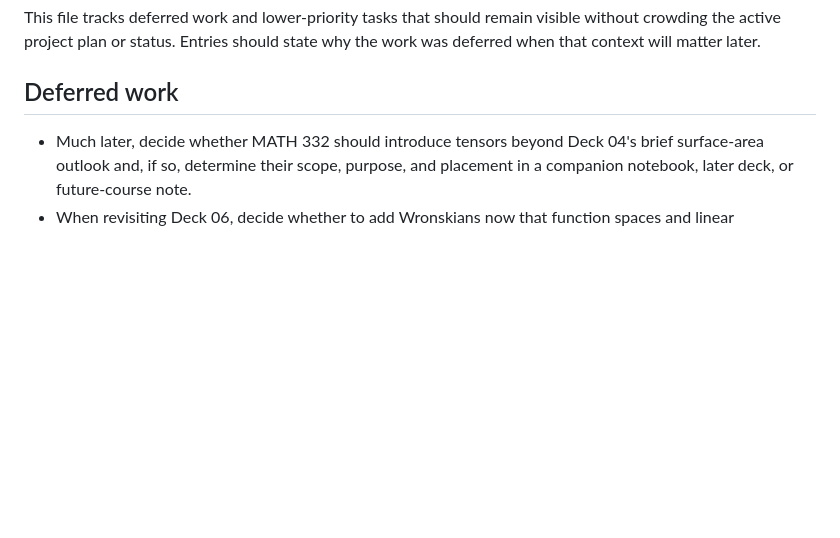
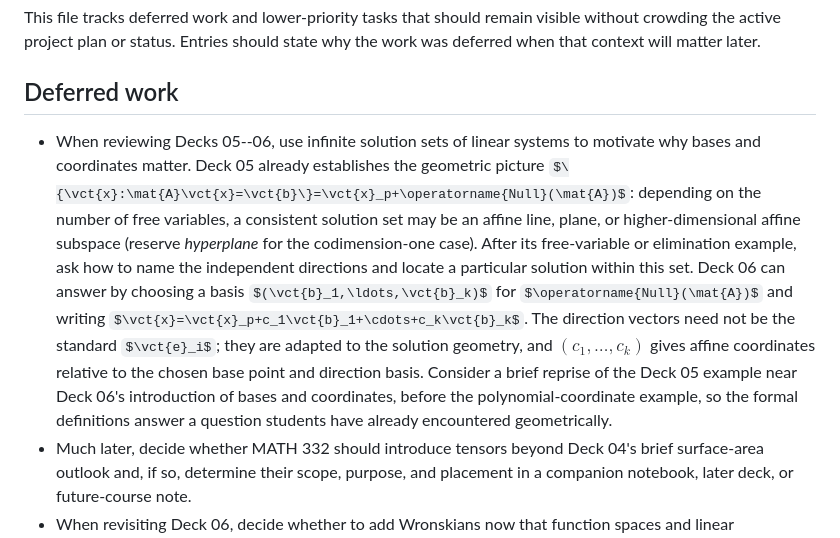
Before and after one commit to fjhickernell/MATH332Fall2026, a Markdown page: notes/TODO-LATER.md, the part around the change. Drawn GitHub-style; some formulas as TeX source; blank space fills up the shorter version.

Commit message:
Document basis motivation from solution sets

```diff
--- a/notes/TODO-LATER.md
+++ b/notes/TODO-LATER.md
@@ -6,6 +6,24 @@ state why the work was deferred when that context will matter later.
 
 ## Deferred work
 
+- When reviewing Decks 05--06, use infinite solution sets of linear systems to
+  motivate why bases and coordinates matter. Deck 05 already establishes the
+  geometric picture
+  $\{\vct{x}:\mat{A}\vct{x}=\vct{b}\}=\vct{x}_p+\operatorname{Null}(\mat{A})$:
+  depending on the number of free variables, a consistent solution set may be
+  an affine line, plane, or higher-dimensional affine subspace (reserve
+  *hyperplane* for the codimension-one case). After its free-variable or
+  elimination example, ask how to name the independent directions and locate
+  a particular solution within this set. Deck 06 can answer by choosing a
+  basis $(\vct{b}_1,\ldots,\vct{b}_k)$ for
+  $\operatorname{Null}(\mat{A})$ and writing
+  $\vct{x}=\vct{x}_p+c_1\vct{b}_1+\cdots+c_k\vct{b}_k$. The direction vectors
+  need not be the standard $\vct{e}_i$; they are adapted to the solution
+  geometry, and $(c_1,\ldots,c_k)$ gives affine coordinates relative to the
+  chosen base point and direction basis. Consider a brief reprise of the Deck
+  05 example near Deck 06's introduction of bases and coordinates, before the
+  polynomial-coordinate example, so the formal definitions answer a question
+  students have already encountered geometrically.
 - Much later, decide whether MATH 332 should introduce tensors beyond Deck
   04's brief surface-area outlook and, if so, determine their scope, purpose,
   and placement in a companion notebook, later deck, or future-course note.
```
Also changed, not shown: notes/NEXT.md (+6 -0 lines).
